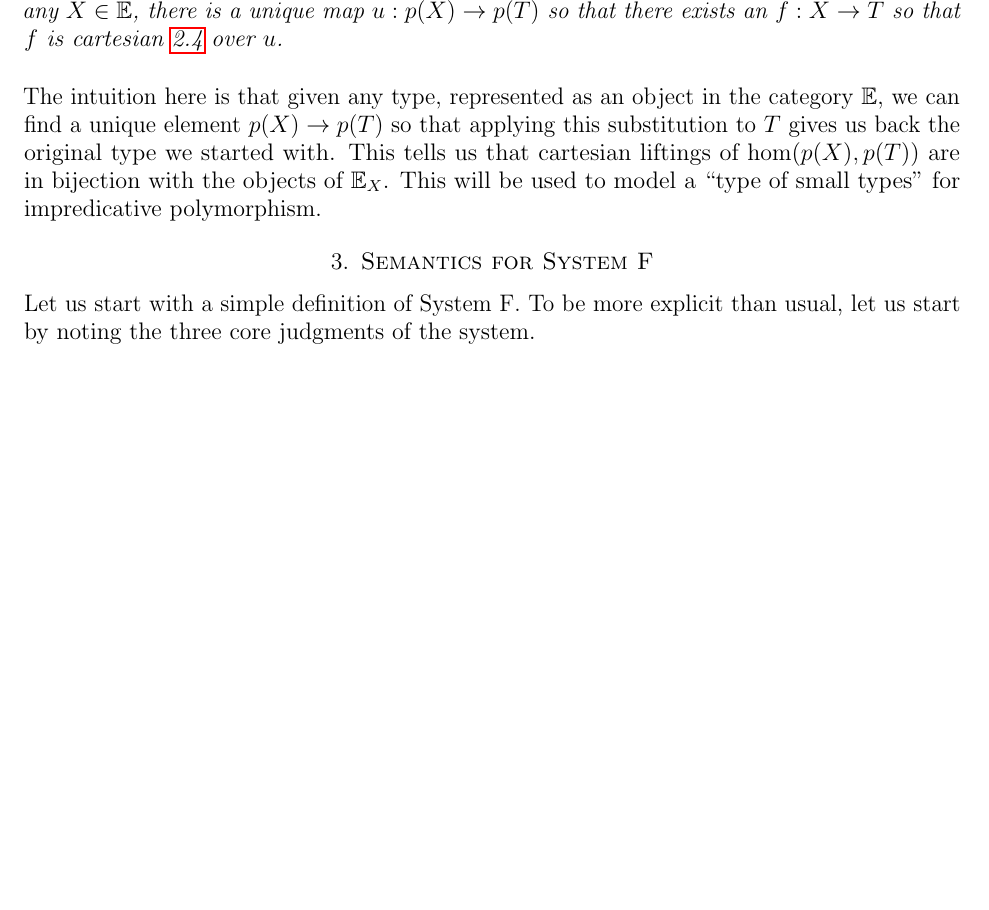
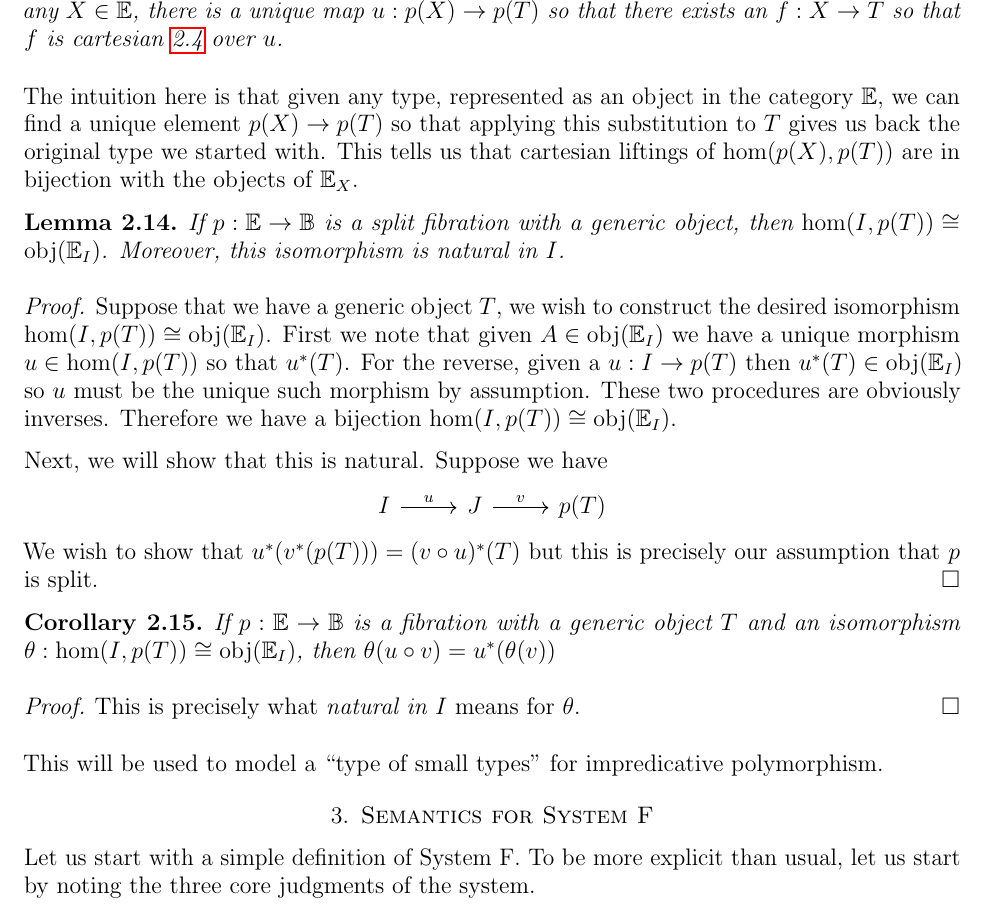
Before and after one commit to jozefg/fibrational-semantics, a LaTeX paper (main.tex, which reads fibrations.tex): part of page 8 of 14, cut so that both start at the same text, the shorter picture padded with empty space. Compiled offline with pdfLaTeX.

Commit message:
Added some proofs

```diff
--- a/fibrations.tex
+++ b/fibrations.tex
@@ -378,5 +378,38 @@ the category $\Ecat$, we can find a unique element $p(X) \to p(T)$ so
 that applying this substitution to $T$ gives us back the original type
 we started with. This tells us that cartesian liftings of
 $\hom(p(X), p(T))$ are in bijection with the objects of
-$\Ecat_X$. This will be used to model a ``type of small types'' for
+$\Ecat_X$.
+\begin{lem}\label{lem:fibrations:genericobject}
+  If $p : \Ecat \to \Bcat$ is a split fibration with a generic object,
+  then $\hom(I, p(T)) \cong \obj(\Ecat_I)$. Moreover, this isomorphism
+  is natural in $I$.
+\end{lem}
+\begin{proof}
+  Suppose that we have a generic object $T$, we wish to construct the
+  desired isomorphism $\hom(I, p(T)) \cong \obj(\Ecat_I)$. First we
+  note that given $A \in \obj(\Ecat_I)$ we have a unique morphism
+  $u \in \hom(I, p(T))$ so that $u^*(T)$. For the reverse, given a
+  $u : I \to p(T)$ then $u^*(T) \in \obj(\Ecat_I)$ so $u$ must be the
+  unique such morphism by assumption. These two procedures are
+  obviously inverses. Therefore we have a bijection
+  $\hom(I, p(T)) \cong \obj(\Ecat_I)$.
+
+  Next, we will show that this is natural. Suppose we have
+  \[
+    \begin{tikzcd}
+      I \ar[r, "u"] & J \ar[r, "v"] & p(T)
+    \end{tikzcd}
+  \]
+  We wish to show that $u^*(v^*(p(T))) = (v \circ u)^*(T)$ but this is
+  precisely our assumption that $p$ is split.
+\end{proof}
+\begin{cor}\label{cor:fibrations:reindexingcommutes}
+  If $p : \Ecat \to \Bcat$ is a fibration with a generic object $T$
+  and an isomorphism $\theta : \hom(I, p(T)) \cong \obj(\Ecat_I)$,
+  then $\theta(u \circ v) = u^*(\theta(v))$
+\end{cor}
+\begin{proof}
+  This is precisely what \emph{natural in $I$} means for $\theta$.
+\end{proof}
+This will be used to model a ``type of small types'' for
 impredicative polymorphism.
```
Also changed, not shown: main.pdf.
